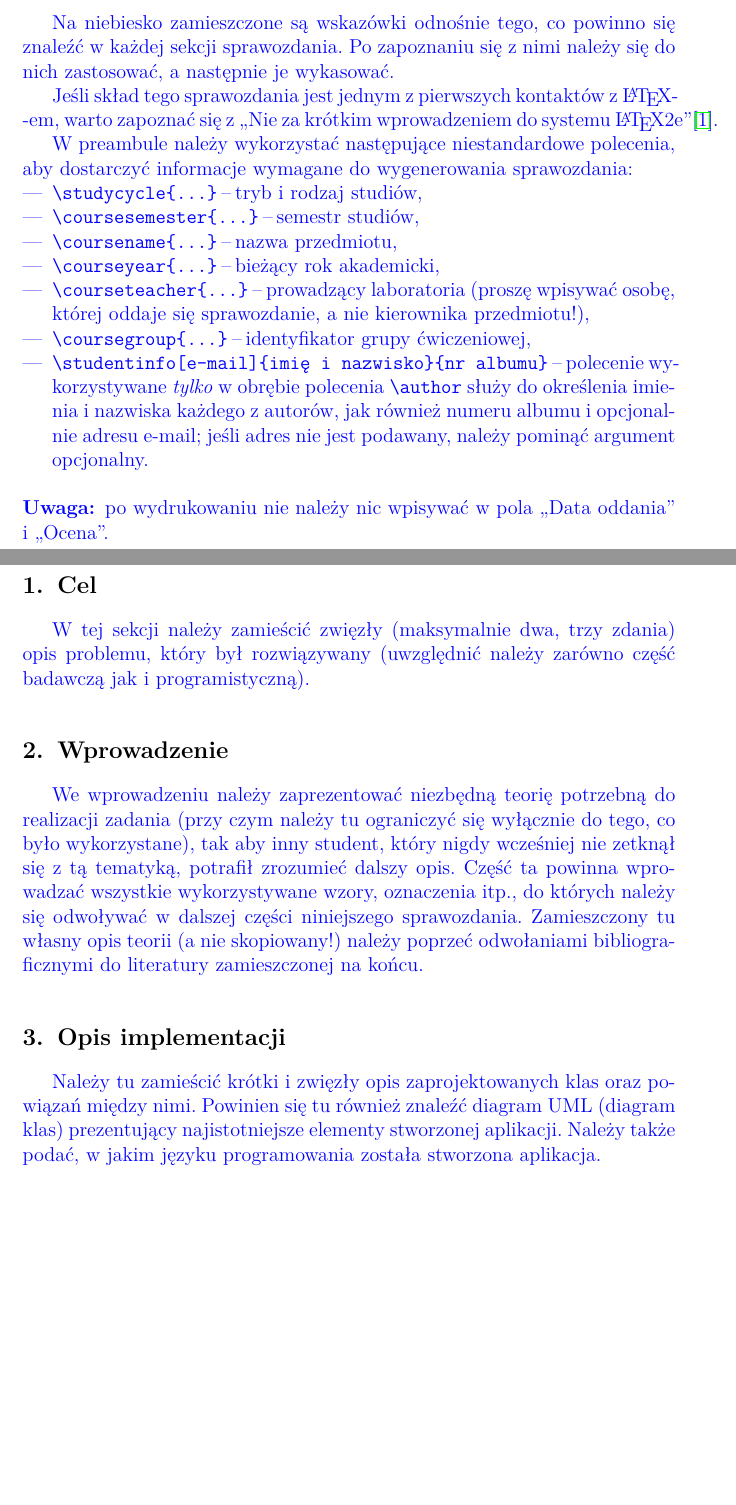
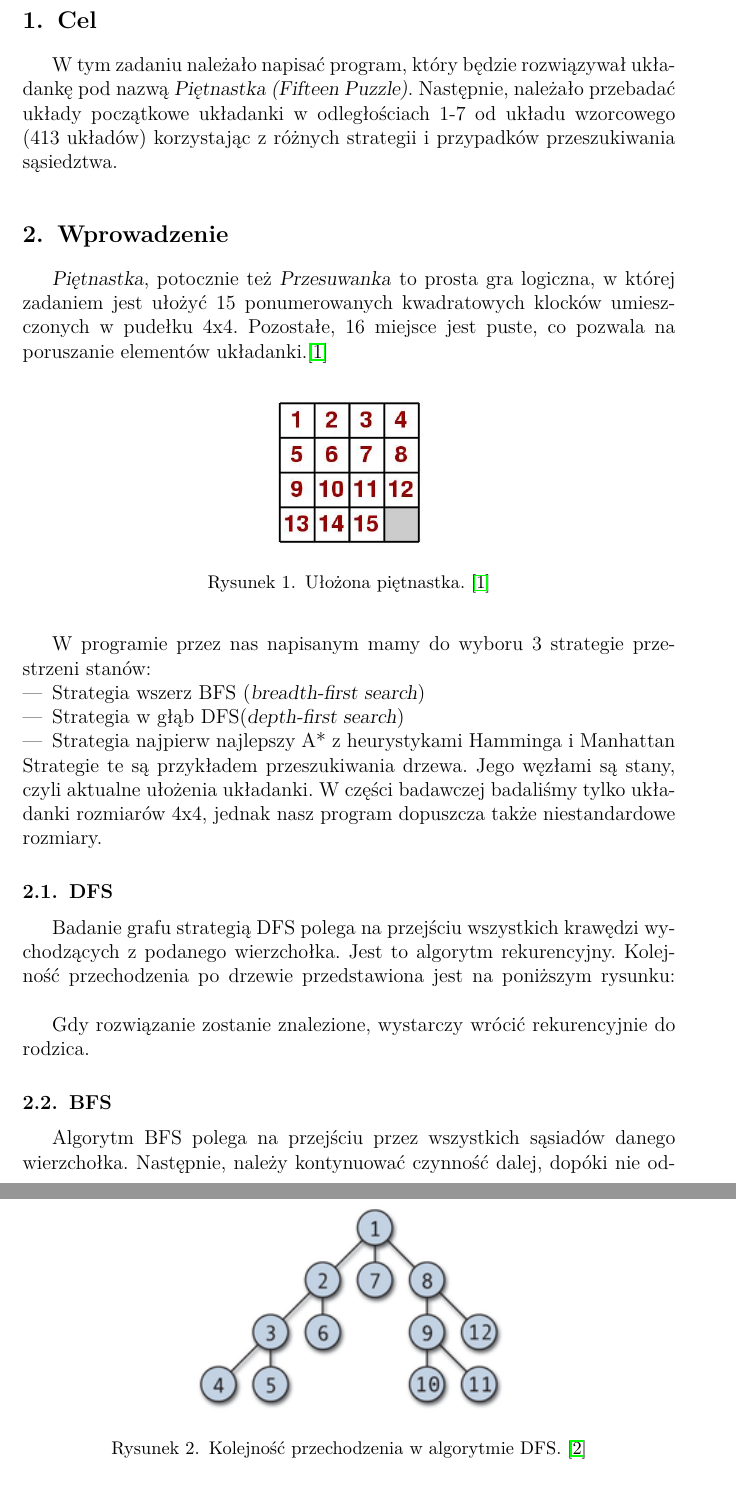
Before and after one commit to Bonniu/SztucznaInteligencjaLab, a LaTeX document (1_sprawozdanie/sprawozdanie.tex): two parts of pages 1 and 2 of 3 before the commit and two parts of pages 2 and 3 of 6 after it, joined at a grey line, cut at the place of the change, the shorter picture padded with empty space. Compiled offline with pdfLaTeX.

Commit message:
Report - paragraphs 1-3, jar file generated for report

```diff
--- a/1_sprawozdanie/sprawozdanie.tex
+++ b/1_sprawozdanie/sprawozdanie.tex
@@ -10,6 +10,7 @@
 \usepackage{lmodern}
 \usepackage{color}
 \selectlanguage{polish}
+\graphicspath{ {./rys/} }
 
 
 
@@ -32,55 +33,39 @@
 \begin{document}
 \maketitle
 
-{\color{blue}
-Na niebiesko zamieszczone są wskazówki odnośnie tego, co powinno się znaleźć w
-każdej sekcji sprawozdania. Po zapoznaniu się z nimi należy się do nich
-zastosować, a następnie je wykasować.}
+\newpage
 
-{\color{blue}
-Jeśli skład tego sprawozdania jest jednym z pierwszych kontaktów z
-\LaTeX\dywiz em, warto zapoznać się z ,,Nie za krótkim wprowadzeniem do systemu
-\LaTeX2e''\cite{l2short}.}
-
-
-
-{\color{blue}
-W preambule należy wykorzystać następujące niestandardowe polecenia, aby
-dostarczyć informacje wymagane do wygenerowania sprawozdania:
-\begin{itemize}
-    \item \verb+\studycycle{...}+ \ppauza tryb i rodzaj studiów,
-    \item \verb+\coursesemester{...}+ \ppauza semestr studiów,
-    \item \verb+\coursename{...}+ \ppauza nazwa przedmiotu,
-    \item \verb+\courseyear{...}+ \ppauza bieżący rok akademicki,
-    \item \verb+\courseteacher{...}+ \ppauza prowadzący laboratoria (proszę
-    wpisywać osobę, której oddaje się sprawozdanie, a nie kierownika
-    przedmiotu!),
-    \item \verb+\coursegroup{...}+ \ppauza identyfikator grupy ćwiczeniowej,
-    \item \verb+\studentinfo[e-mail]{imię i nazwisko}{nr albumu}+ \ppauza
-    polecenie wykorzystywane \emph{tylko} w obrębie polecenia \verb+\author+
-    służy do określenia imienia i nazwiska każdego z autorów, jak również
-    numeru albumu i opcjonalnie adresu e\dywiz mail; jeśli adres nie jest
-    podawany, należy pominąć argument opcjonalny.
-\end{itemize}}
-
-{\color{blue}
-\paragraph{Uwaga:} po wydrukowaniu nie należy nic wpisywać w pola ,,Data
-oddania'' i ,,Ocena''.}
-
-\newpage
 \section{Cel}
-{\color{blue}
-W tej sekcji należy zamieścić zwięzły (maksymalnie dwa, trzy zdania) opis
-problemu, który był rozwiązywany (uwzględnić należy zarówno część badawczą jak
-i programistyczną).}
+W tym zadaniu należało napisać program, który będzie rozwiązywał układankę pod nazwą \textsl{Piętnastka (Fifteen Puzzle)}.
+Następnie, należało przebadać układy początkowe układanki w odległościach 1-7 od układu wzorcowego (413 układów)
+korzystając z różnych strategii i przypadków przeszukiwania sąsiedztwa.
 
 \section{Wprowadzenie}
-{\color{blue}
-We wprowadzeniu należy zaprezentować niezbędną teorię potrzebną do realizacji
-zadania (przy czym należy tu ograniczyć się wyłącznie do tego, co było
-wykorzystane), tak aby inny student, który nigdy wcześniej nie zetknął się z tą
-tematyką, potrafił zrozumieć dalszy opis. Część ta powinna wprowadzać wszystkie
-wykorzystywane wzory, oznaczenia itp., do których należy się odwoływać w
-dalszej części niniejszego sprawozdania. Zamieszczony tu własny opis teorii (a
-nie skopiowany!) należy poprzeć odwołaniami bibliograficznymi do literatury
-zamieszczonej na końcu.}
+\textsl{Piętnastka}, potocznie też \textsl{Przesuwanka} to prosta gra logiczna, w której zadaniem jest ułożyć 15 ponumerowanych kwadratowych klocków umieszczonych w pudełku 4x4. Pozostałe, 16 miejsce jest puste, co pozwala na poruszanie elementów układanki.\cite{pierwszymath}
+\begin{figure}[h!]
+    \centering
+    \includegraphics[width=0.25\textwidth]{15grid1.jpg}
+    \caption{Ułożona piętnastka. \cite{pierwszymath}}
+\end{figure}
+
+W programie przez nas napisanym mamy do wyboru 3 strategie przestrzeni stanów:
+\begin{itemize}
+\item Strategia wszerz BFS (\textsl{breadth-first search})
+\item Strategia w głąb DFS(\textsl{depth-first search})
+\item Strategia najpierw najlepszy A* z heurystykami Hamminga i Manhattan
+\end{itemize}
+Strategie te są przykładem przeszukiwania drzewa. Jego węzłami są stany, czyli aktualne ułożenia układanki.
+W części badawczej badaliśmy tylko układanki rozmiarów 4x4, jednak nasz program dopuszcza także niestandardowe rozmiary.
+
+\subsection{DFS}
+Badanie grafu strategią DFS polega na przejściu wszystkich krawędzi wychodzących z podanego wierzchołka. Jest to algorytm rekurencyjny. Kolejność przechodzenia po drzewie przedstawiona jest na poniższym rysunku:
+ \begin{figure}[h!]
+    \centering
+    \includegraphics[width=0.5\textwidth]{dfs.png}
+    \caption{Kolejność przechodzenia w algorytmie DFS. \cite{wikiDFS}}
+\end{figure}
+
+Gdy rozwiązanie zostanie znalezione, wystarczy wrócić rekurencyjnie do rodzica.
+
+\subsection{BFS}
+Algorytm BFS polega na przejściu przez wszystkich sąsiadów danego wierzchołka. Następnie, należy kontynuować czynność dalej, dopóki nie odwiedzimy wszystkich sąsiadów sąsiadów. Kolejność przechodzenia po drzewie jest następująca:
@@ -86,0 +76 @@ zamieszczonej na końcu.}
+\end{figure}
@@ -87,7 +96,2 @@ zamieszczonej na końcu.}
 
 \section{Opis implementacji}
-{\color{blue}
-Należy tu zamieścić krótki i zwięzły opis zaprojektowanych klas oraz powiązań
-między nimi. Powinien się tu również znaleźć diagram UML (diagram klas)
-prezentujący najistotniejsze elementy stworzonej aplikacji. Należy także podać,
-w jakim języku programowania została stworzona aplikacja.}
```
Also changed, not shown: Zadanie1/dane/additional.txt (+5 -5 lines), Zadanie1/dane/save.txt (+2 -2 lines), 1_sprawozdanie/rys/15grid1.jpg (added), 1_sprawozdanie/rys/15wrong1.jpg (added), 1_sprawozdanie/rys/bfs.png (added), 1_sprawozdanie/rys/dfs.png (added), 1_sprawozdanie/rys/uml.jpg (added), 1_sprawozdanie/sprawozdanie.pdf, 1_sprawozdanie/sprawozdanie.tex (58 more changed lines), 12 other files.
